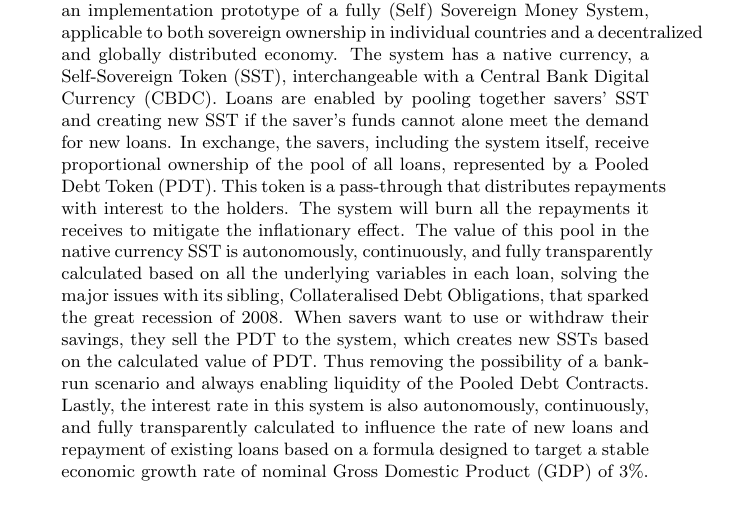
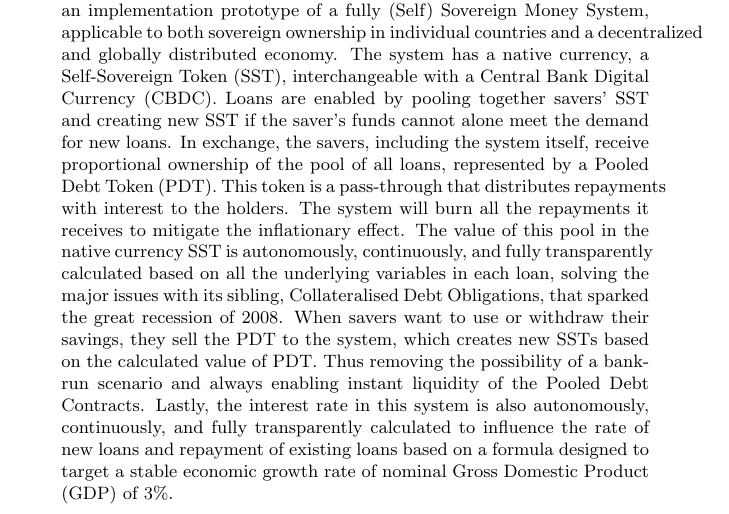
Before and after one commit to kimborgen/Self-Sovereign-Money-System, a LaTeX thesis (article/thesis.tex): part of page 1 of 20, cut so that both start at the same text. Compiled offline with pdfLaTeX.

Commit message:
Iterate the architecture

```diff
--- a/article/thesis.tex
+++ b/article/thesis.tex
@@ -14,7 +14,7 @@
 \begin{document}
 \maketitle
 \begin{abstract}
-    Our current Fractional Reserve Banking (xRB) system relies heavily on maturity transformation, that is, matching short-term savings to fund long-term debts. An important economic function but one that also causes bank runs and financial instability. Alternatives such as 100\% Full Reserve Banking (FRB), Sovereign Money System (SMS), and cryptocurrencies, address this issue, among many other issues of xRB, but have been criticized for increasing the price and decreasing the availability of loans, stunting economic growth severely. This working paper presents the theory and an implementation prototype of a fully (Self) Sovereign Money System, applicable to both sovereign ownership in individual countries and a decentralized and globally distributed economy. The system has a native currency, a Self-Sovereign Token (SST), interchangeable with a Central Bank Digital Currency (CBDC). Loans are enabled by pooling together savers' SST and creating new SST if the saver's funds cannot alone meet the demand for new loans. In exchange, the savers, including the system itself, receive proportional ownership of the pool of all loans, represented by a Pooled Debt Token (PDT). This token is a pass-through that distributes repayments with interest to the holders. The system will burn all the repayments it receives to mitigate the inflationary effect. The value of this pool in the native currency SST is autonomously, continuously, and fully transparently calculated based on all the underlying variables in each loan, solving the major issues with its sibling, Collateralised Debt Obligations, that sparked the great recession of 2008. When savers want to use or withdraw their savings, they sell the PDT to the system, which creates new SSTs based on the calculated value of PDT. Thus removing the possibility of a bank-run scenario and always enabling liquidity of the Pooled Debt Contracts. Lastly, the interest rate in this system is also autonomously, continuously, and fully transparently calculated to influence the rate of new loans and repayment of existing loans based on a formula designed to target a stable economic growth rate of nominal Gross Domestic Product (GDP) of 3\%.
+    Our current Fractional Reserve Banking (xRB) system relies heavily on maturity transformation, that is, matching short-term savings to fund long-term debts. An important economic function but one that also causes bank runs and financial instability. Alternatives such as 100\% Full Reserve Banking (FRB), Sovereign Money System (SMS), and cryptocurrencies, address this issue, among many other issues of xRB, but have been criticized for increasing the price and decreasing the availability of loans, stunting economic growth severely. This working paper presents the theory and an implementation prototype of a fully (Self) Sovereign Money System, applicable to both sovereign ownership in individual countries and a decentralized and globally distributed economy. The system has a native currency, a Self-Sovereign Token (SST), interchangeable with a Central Bank Digital Currency (CBDC). Loans are enabled by pooling together savers' SST and creating new SST if the saver's funds cannot alone meet the demand for new loans. In exchange, the savers, including the system itself, receive proportional ownership of the pool of all loans, represented by a Pooled Debt Token (PDT). This token is a pass-through that distributes repayments with interest to the holders. The system will burn all the repayments it receives to mitigate the inflationary effect. The value of this pool in the native currency SST is autonomously, continuously, and fully transparently calculated based on all the underlying variables in each loan, solving the major issues with its sibling, Collateralised Debt Obligations, that sparked the great recession of 2008. When savers want to use or withdraw their savings, they sell the PDT to the system, which creates new SSTs based on the calculated value of PDT. Thus removing the possibility of a bank-run scenario and always enabling instant liquidity of the Pooled Debt Contracts. Lastly, the interest rate in this system is also autonomously, continuously, and fully transparently calculated to influence the rate of new loans and repayment of existing loans based on a formula designed to target a stable economic growth rate of nominal Gross Domestic Product (GDP) of 3\%.
 \end{abstract}
 
 \subsection{Acronyms}
```
Also changed, not shown: article/thesis.pdf, hackathon prototype/readme.md.
